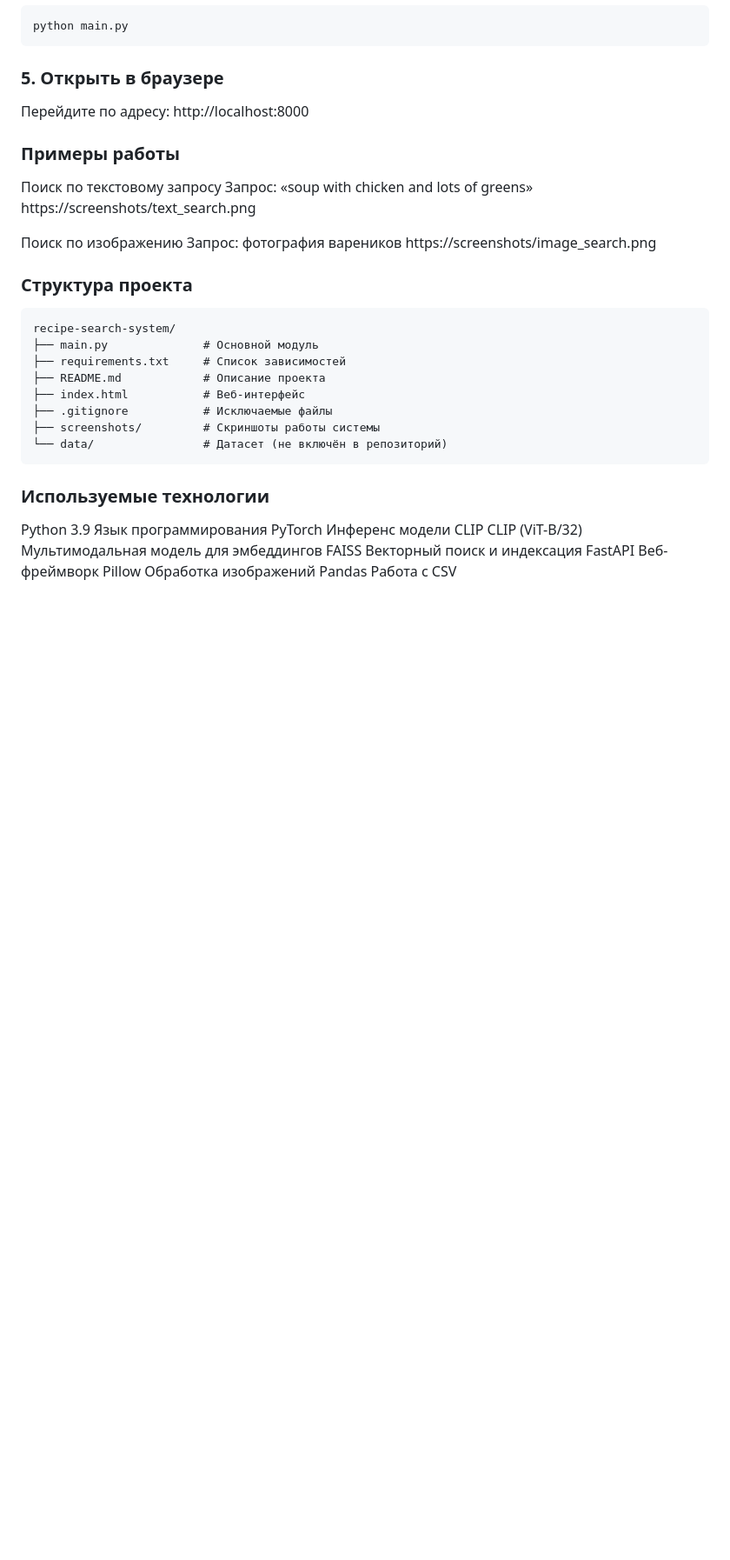
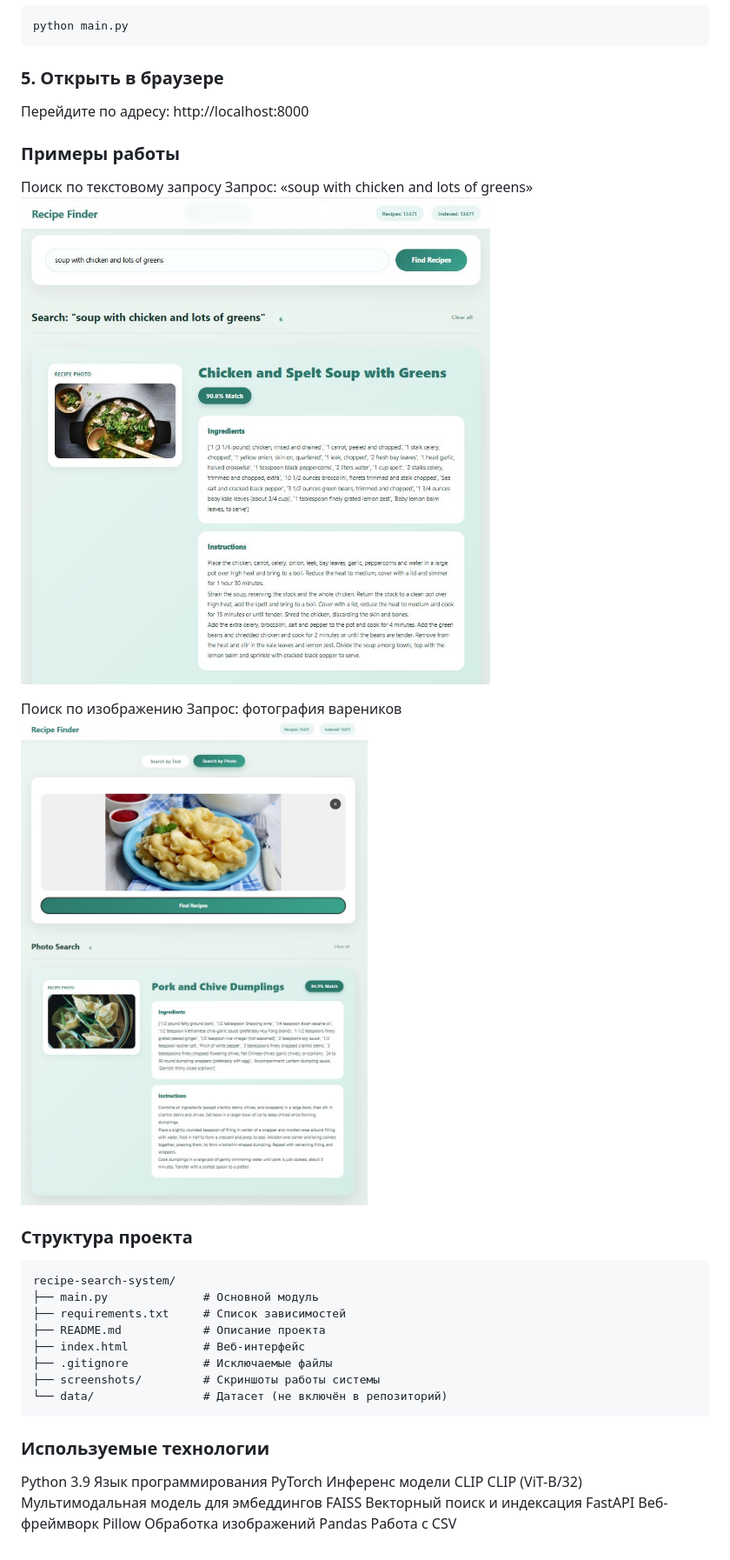
Before and after one commit to XD26/search-system, a Markdown page: README.md, the part around the change. Shown at 87% size. GitHub-like rendering; blank space fills up the shorter version.

````diff
--- a/README.md
+++ b/README.md
@@ -58,11 +58,11 @@ python main.py
 ### Примеры работы
 Поиск по текстовому запросу
 Запрос: «soup with chicken and lots of greens»
-https://screenshots/text_search.png
+![Пример текстового поиска](https://raw.githubusercontent.com/XD26/search-system/main/screenshots/text_search.png)
 
 Поиск по изображению
 Запрос: фотография вареников
-https://screenshots/image_search.png
+![Пример поиска по изображению](https://raw.githubusercontent.com/XD26/search-system/main/screenshots/image_search.png)
 
 ### Структура проекта
 ```
````
